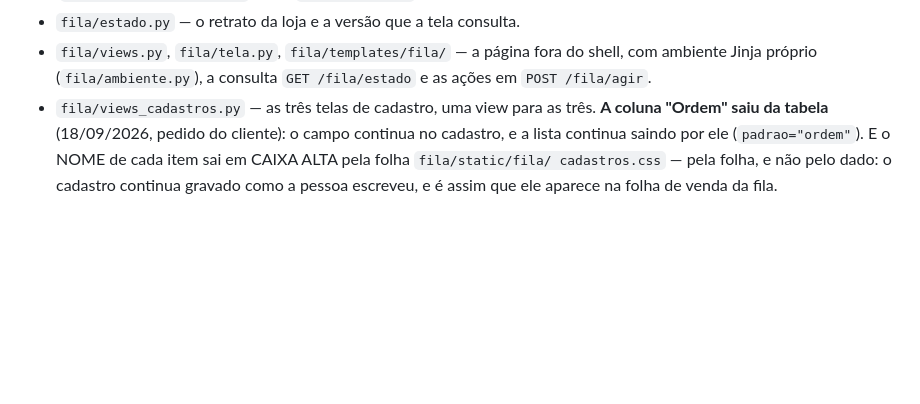
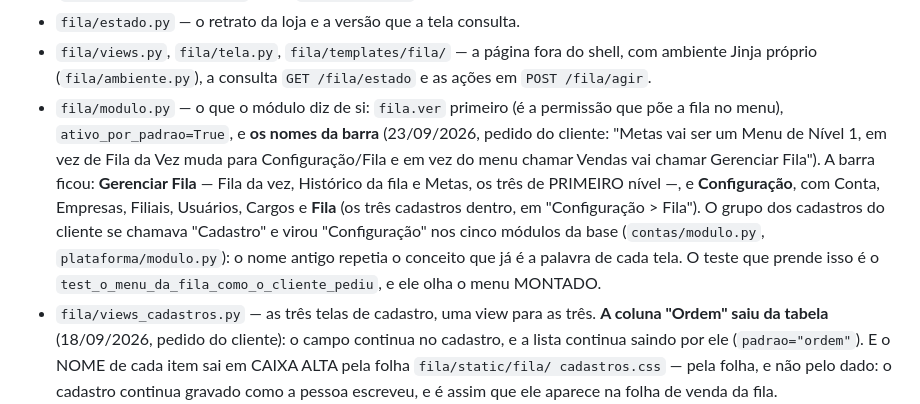
Before and after one commit to MW5-Software/fila-zero-app, a Markdown page: CLAUDE.md, the part around the change. GitHub-like rendering; blank space fills up the shorter version.

Commit message:
docs: o CLAUDE.md registra os nomes da barra
O §10 ganhou a entrada do `fila/modulo.py` com o pedido do cliente e a barra
resultante, e com o motivo de o grupo dos cadastros do cliente ter deixado de
se chamar "Cadastro" nos cinco módulos da base.

```diff
--- a/CLAUDE.md
+++ b/CLAUDE.md
@@ -625,6 +625,18 @@ do cargo NESSE lugar: o gerente de uma loja não tem `fila.gerenciar` em outra.
 - `fila/views.py`, `fila/tela.py`, `fila/templates/fila/` — a página fora do
   shell, com ambiente Jinja próprio (`fila/ambiente.py`), a consulta
   `GET /fila/estado` e as ações em `POST /fila/agir`.
+- `fila/modulo.py` — o que o módulo diz de si: `fila.ver` primeiro (é a
+  permissão que põe a fila no menu), `ativo_por_padrao=True`, e **os nomes da
+  barra** (23/09/2026, pedido do cliente: "Metas vai ser um Menu de Nível 1, em
+  vez de Fila da Vez muda para Configuração/Fila e em vez do menu chamar Vendas
+  vai chamar Gerenciar Fila"). A barra ficou: **Gerenciar Fila** — Fila da vez,
+  Histórico da fila e Metas, os três de PRIMEIRO nível —, e **Configuração**,
+  com Conta, Empresas, Filiais, Usuários, Cargos e **Fila** (os três cadastros
+  dentro, em "Configuração > Fila"). O grupo dos cadastros do cliente se
+  chamava "Cadastro" e virou "Configuração" nos cinco módulos da base
+  (`contas/modulo.py`, `plataforma/modulo.py`): o nome antigo repetia o
+  conceito que já é a palavra de cada tela. O teste que prende isso é o
+  `test_o_menu_da_fila_como_o_cliente_pediu`, e ele olha o menu MONTADO.
 - `fila/views_cadastros.py` — as três telas de cadastro, uma view para as três.
   **A coluna "Ordem" saiu da tabela** (18/09/2026, pedido do cliente): o campo
   continua no cadastro, e a lista continua saindo por ele (`padrao="ordem"`).
```
